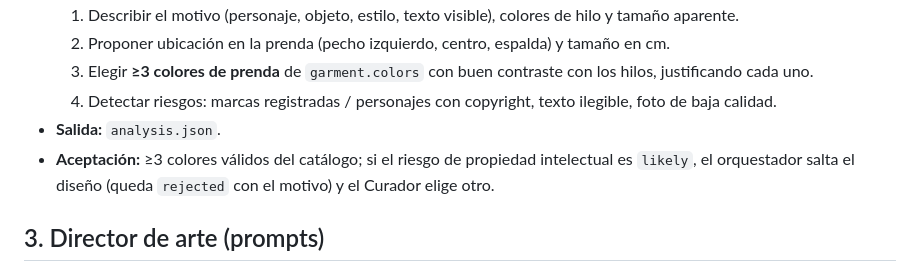
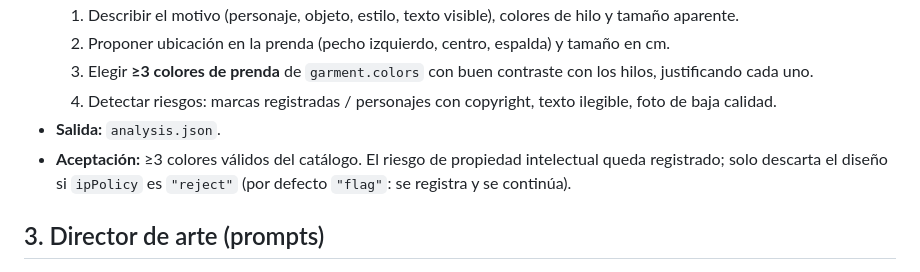
Before and after one commit to xdope329-hub/xdope-agents, a Markdown page: docs/agentes.md, the part around the change. GitHub-like rendering.

Commit message:
docs: ipPolicy en agentes.md
Co-Authored-By: Claude Opus 5.5 (1M context) <noreply@anthropic.com>

```diff
--- a/docs/agentes.md
+++ b/docs/agentes.md
@@ -69,8 +69,8 @@ LLM para razonamiento y visión: Claude (API de Anthropic). Generación de imág
   3. Elegir **≥3 colores de prenda** de `garment.colors` con buen contraste con los hilos, justificando cada uno.
   4. Detectar riesgos: marcas registradas / personajes con copyright, texto ilegible, foto de baja calidad.
 - **Salida:** `analysis.json`.
-- **Aceptación:** ≥3 colores válidos del catálogo; si el riesgo de propiedad intelectual es `likely`, el orquestador
-  salta el diseño (queda `rejected` con el motivo) y el Curador elige otro.
+- **Aceptación:** ≥3 colores válidos del catálogo. El riesgo de propiedad intelectual queda registrado; solo descarta
+  el diseño si `ipPolicy` es `"reject"` (por defecto `"flag"`: se registra y se continúa).
 
 ## 3. Director de arte (prompts)
 
```
